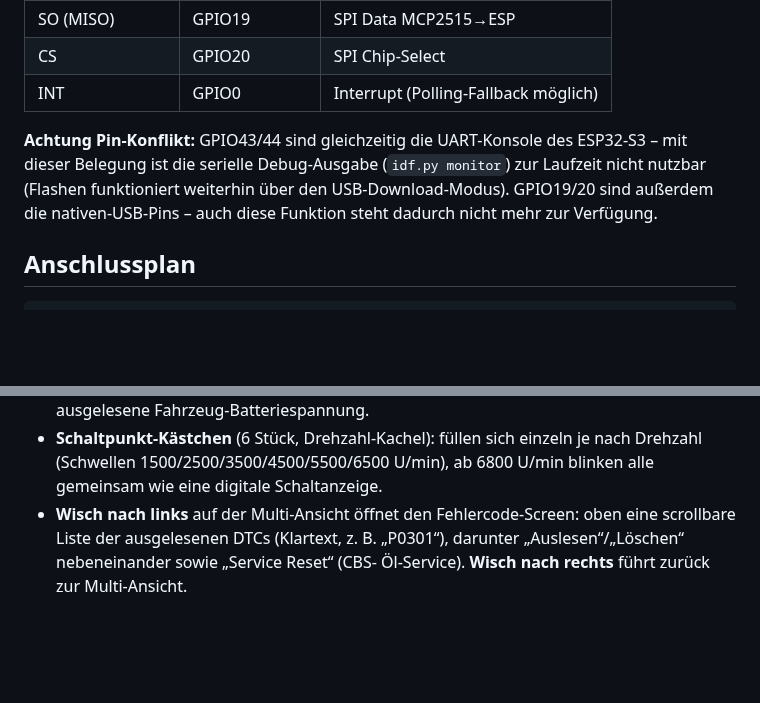
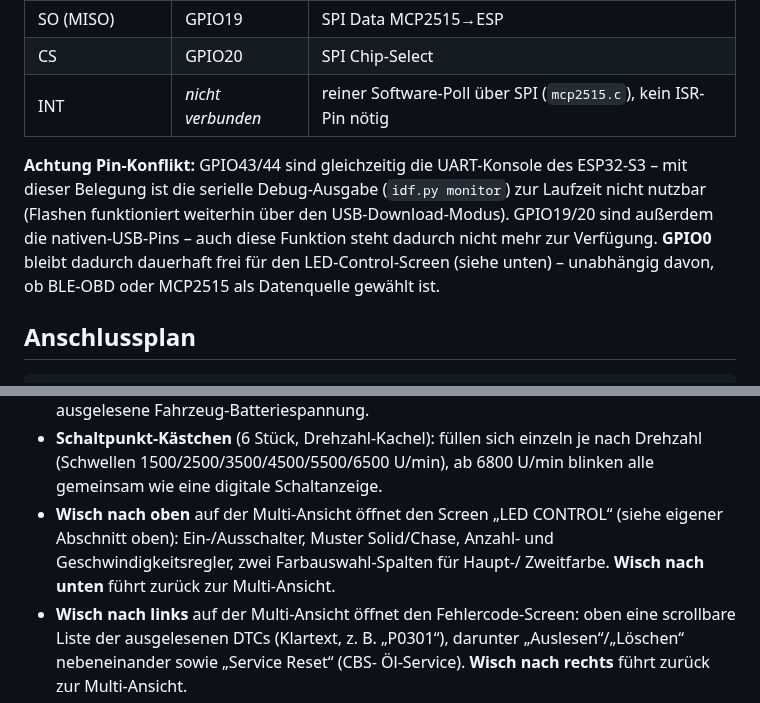
Before and after one commit to thestealth131205/BMW-OBD2-Display, a Markdown page: README.md, 2 parts joined by grey strips. Rendered like a GitHub page; blank space fills up the shorter version.

```diff
--- a/README.md
+++ b/README.md
@@ -64,13 +64,15 @@ herausgeführt.
 | SI (MOSI) | GPIO44 | SPI Data ESP→MCP2515 |
 | SO (MISO) | GPIO19 | SPI Data MCP2515→ESP |
 | CS | GPIO20 | SPI Chip-Select |
-| INT | GPIO0 | Interrupt (Polling-Fallback möglich) |
+| INT | *nicht verbunden* | reiner Software-Poll über SPI (`mcp2515.c`), kein ISR-Pin nötig |
 
 **Achtung Pin-Konflikt:** GPIO43/44 sind gleichzeitig die UART-Konsole des
 ESP32-S3 – mit dieser Belegung ist die serielle Debug-Ausgabe (`idf.py
 monitor`) zur Laufzeit nicht nutzbar (Flashen funktioniert weiterhin über den
 USB-Download-Modus). GPIO19/20 sind außerdem die nativen-USB-Pins – auch
-diese Funktion steht dadurch nicht mehr zur Verfügung.
+diese Funktion steht dadurch nicht mehr zur Verfügung. **GPIO0** bleibt
+dadurch dauerhaft frei für den LED-Control-Screen (siehe unten) –
+unabhängig davon, ob BLE-OBD oder MCP2515 als Datenquelle gewählt ist.
 
 ## Anschlussplan
 
@@ -296,6 +333,10 @@ Service-Reset und das CSV-Logging.
 - **Schaltpunkt-Kästchen** (6 Stück, Drehzahl-Kachel): füllen sich einzeln je
   nach Drehzahl (Schwellen 1500/2500/3500/4500/5500/6500 U/min), ab
   6800 U/min blinken alle gemeinsam wie eine digitale Schaltanzeige.
+- **Wisch nach oben** auf der Multi-Ansicht öffnet den Screen „LED CONTROL“
+  (siehe eigener Abschnitt oben): Ein-/Ausschalter, Muster Solid/Chase,
+  Anzahl- und Geschwindigkeitsregler, zwei Farbauswahl-Spalten für Haupt-/
+  Zweitfarbe. **Wisch nach unten** führt zurück zur Multi-Ansicht.
 - **Wisch nach links** auf der Multi-Ansicht öffnet den Fehlercode-Screen:
   oben eine scrollbare Liste der ausgelesenen DTCs (Klartext, z. B. „P0301“),
   darunter „Auslesen“/„Löschen“ nebeneinander sowie „Service Reset“ (CBS-
```
Also changed, not shown: other parts of README.md (+35 -0 lines), docs/led_wiring.png (added), 11 other files.
